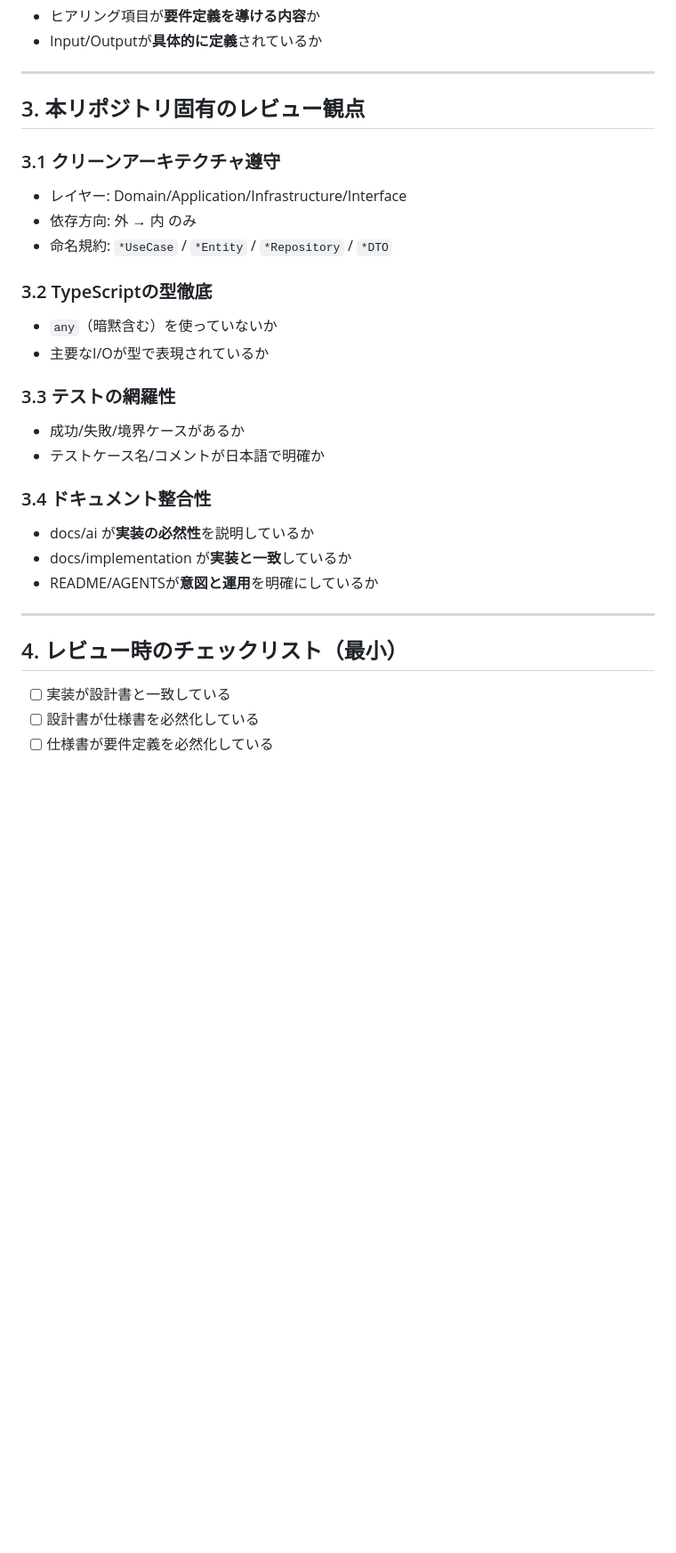
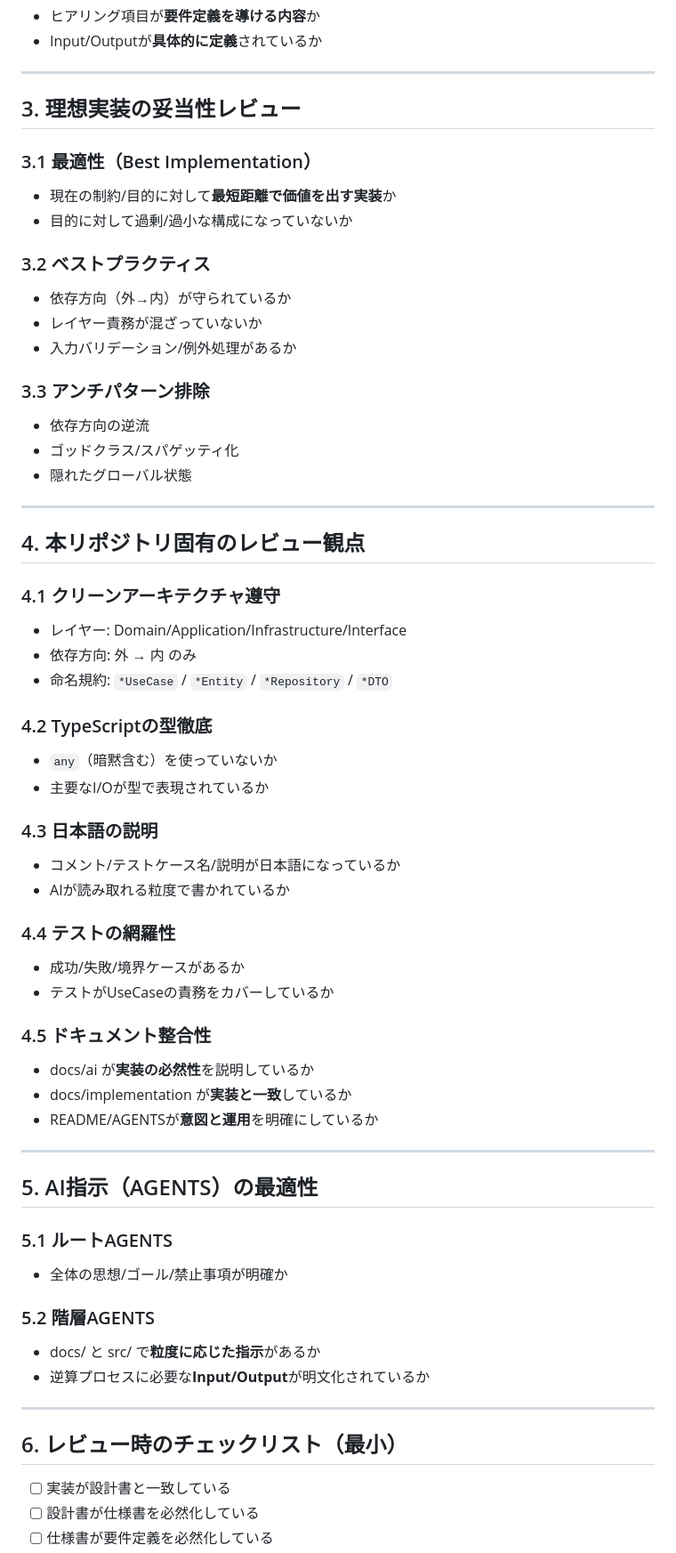
Before and after one commit to ttoaistudio/ai-driven-development, a Markdown page: docs/review-guidelines.md, the part around one of its changes. Shown at 89% size. GitHub-like rendering; blank space fills up the shorter version.

Commit message:
Expand review criteria and add scoped AGENTS

```diff
--- a/docs/review-guidelines.md
+++ b/docs/review-guidelines.md
@@ -60,29 +60,62 @@
 
 ---
 
-## 3. 本リポジトリ固有のレビュー観点
+## 3. 理想実装の妥当性レビュー
 
-### 3.1 クリーンアーキテクチャ遵守
+### 3.1 最適性（Best Implementation）
+- 現在の制約/目的に対して**最短距離で価値を出す実装**か
+- 目的に対して過剰/過小な構成になっていないか
+
+### 3.2 ベストプラクティス
+- 依存方向（外→内）が守られているか
+- レイヤー責務が混ざっていないか
+- 入力バリデーション/例外処理があるか
+
+### 3.3 アンチパターン排除
+- 依存方向の逆流
+- ゴッドクラス/スパゲッティ化
+- 隠れたグローバル状態
+
+---
+
+## 4. 本リポジトリ固有のレビュー観点
+
+### 4.1 クリーンアーキテクチャ遵守
 - レイヤー: Domain/Application/Infrastructure/Interface
 - 依存方向: 外 → 内 のみ
 - 命名規約: `*UseCase` / `*Entity` / `*Repository` / `*DTO`
 
-### 3.2 TypeScriptの型徹底
+### 4.2 TypeScriptの型徹底
 - `any`（暗黙含む）を使っていないか
 - 主要なI/Oが型で表現されているか
 
-### 3.3 テストの網羅性
+### 4.3 日本語の説明
+- コメント/テストケース名/説明が日本語になっているか
+- AIが読み取れる粒度で書かれているか
+
+### 4.4 テストの網羅性
 - 成功/失敗/境界ケースがあるか
-- テストケース名/コメントが日本語で明確か
+- テストがUseCaseの責務をカバーしているか
 
-### 3.4 ドキュメント整合性
+### 4.5 ドキュメント整合性
 - docs/ai が**実装の必然性**を説明しているか
 - docs/implementation が**実装と一致**しているか
 - README/AGENTSが**意図と運用**を明確にしているか
 
 ---
 
-## 4. レビュー時のチェックリスト（最小）
+## 5. AI指示（AGENTS）の最適性
+
+### 5.1 ルートAGENTS
+- 全体の思想/ゴール/禁止事項が明確か
+
+### 5.2 階層AGENTS
+- docs/ と src/ で**粒度に応じた指示**があるか
+- 逆算プロセスに必要な**Input/Output**が明文化されているか
+
+---
+
+## 6. レビュー時のチェックリスト（最小）
 - [ ] 実装が設計書と一致している
 - [ ] 設計書が仕様書を必然化している
 - [ ] 仕様書が要件定義を必然化している
```
Also changed, not shown: other parts of docs/review-guidelines.md (+4 -2 lines), docs/AGENTS.md (added, +15 -0 lines), src/AGENTS.md (added, +11 -0 lines).
